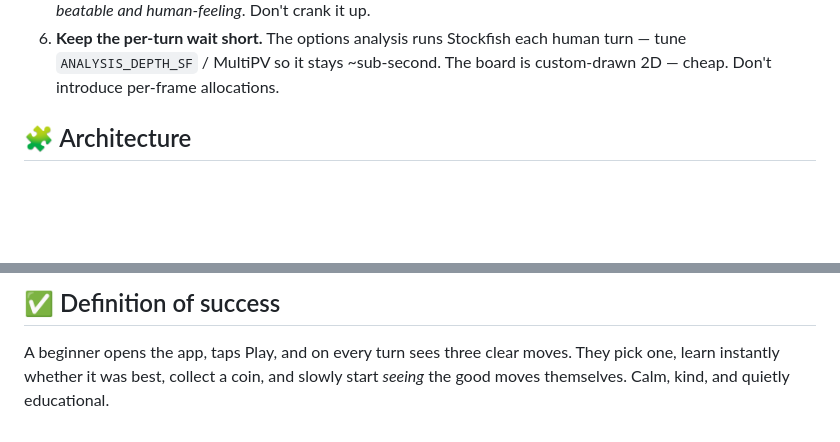
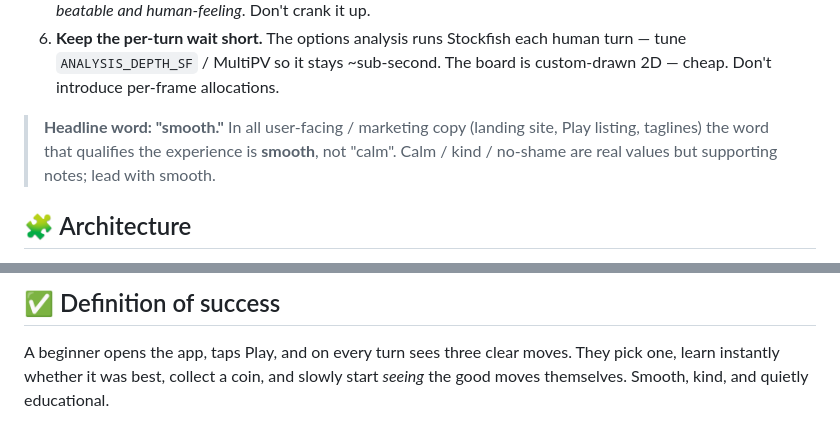
Before and after one commit to Hatscat/limpidchess, a Markdown page: CLAUDE.md, 2 parts joined by grey strips. GitHub-like rendering; blank space fills up the shorter version.

Commit message:
fix: emphasize "smooth" experience in user-facing copy

```diff
--- a/CLAUDE.md
+++ b/CLAUDE.md
@@ -35,6 +35,10 @@ and explain what the best move was. Errors are the lesson, not the punishment.
 6. **Keep the per-turn wait short.** The options analysis runs Stockfish each human
    turn — tune `ANALYSIS_DEPTH_SF` / MultiPV so it stays ~sub-second. The board is
    custom-drawn 2D — cheap. Don't introduce per-frame allocations.
+
+> **Headline word: "smooth."** In all user-facing / marketing copy (landing site,
+> Play listing, taglines) the word that qualifies the experience is **smooth**, not
+> "calm". Calm / kind / no-shame are real values but supporting notes; lead with smooth.
 
 ## 🧩 Architecture
 
@@ -256,4 +260,4 @@ explicitly ("layout not visually verified") rather than implying it works.
 
 A beginner opens the app, taps Play, and on every turn sees three clear moves.
 They pick one, learn instantly whether it was best, collect a coin, and slowly
-start *seeing* the good moves themselves. Calm, kind, and quietly educational.
+start *seeing* the good moves themselves. Smooth, kind, and quietly educational.
```
